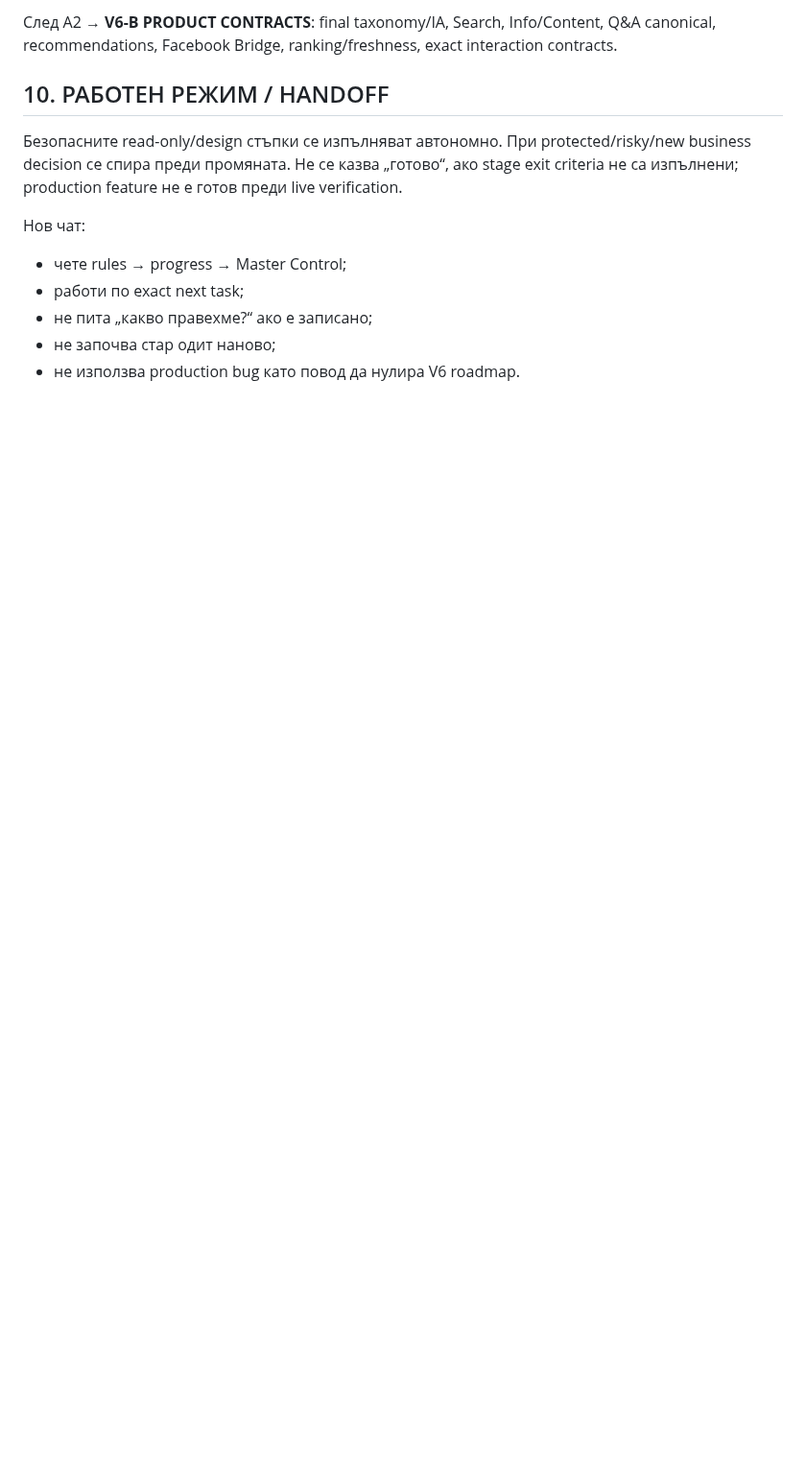
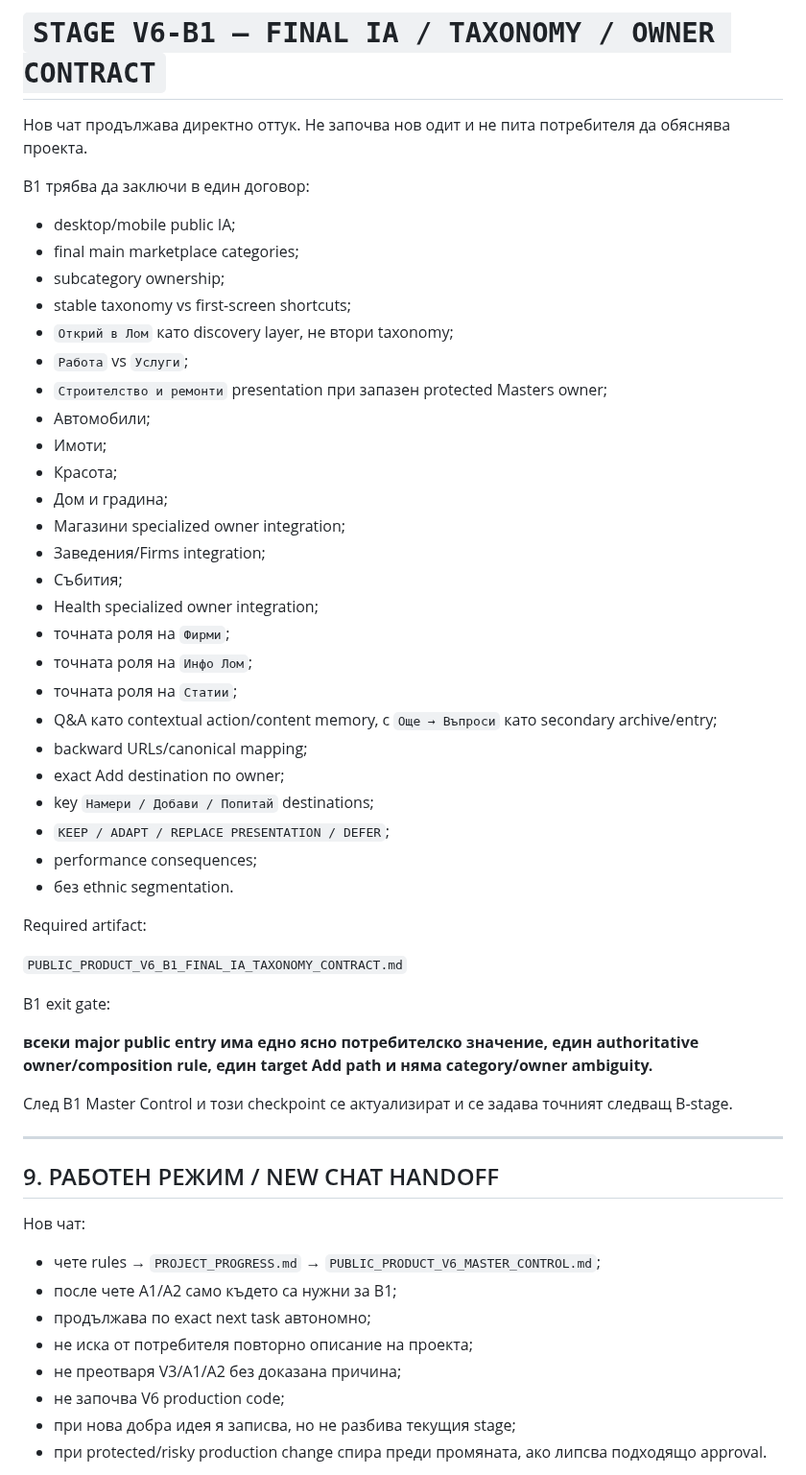
Before and after one commit to Traqnivanov/popitai-lom, a Markdown page: PROJECT_PROGRESS.md, the part around one of its changes. Shown at 96% size. GitHub-like rendering; blank space fills up the shorter version.

```diff
--- a/PROJECT_PROGRESS.md
+++ b/PROJECT_PROGRESS.md
@@ -119,14 +141,56 @@ A1 установи и записа owner/data/moderation/search/admin/interacti
 
-След A2 → **V6-B PRODUCT CONTRACTS**: final taxonomy/IA, Search, Info/Content, Q&A canonical, recommendations, Facebook Bridge, ranking/freshness, exact interaction contracts.
+# `STAGE V6-B1 — FINAL IA / TAXONOMY / OWNER CONTRACT`
 
-## 10. РАБОТЕН РЕЖИМ / HANDOFF
+Нов чат продължава директно оттук. Не започва нов одит и не пита потребителя да обяснява проекта.
 
-Безопасните read-only/design стъпки се изпълняват автономно. При protected/risky/new business decision се спира преди промяната. Не се казва „готово“, ако stage exit criteria не са изпълнени; production feature не е готов преди live verification.
+B1 трябва да заключи в един договор:
+- desktop/mobile public IA;
+- final main marketplace categories;
+- subcategory ownership;
+- stable taxonomy vs first-screen shortcuts;
+- `Открий в Лом` като discovery layer, не втори taxonomy;
+- `Работа` vs `Услуги`;
+- `Строителство и ремонти` presentation при запазен protected Masters owner;
+- Автомобили;
+- Имоти;
+- Красота;
+- Дом и градина;
+- Магазини specialized owner integration;
+- Заведения/Firms integration;
+- Събития;
+- Health specialized owner integration;
+- точната роля на `Фирми`;
+- точната роля на `Инфо Лом`;
+- точната роля на `Статии`;
+- Q&A като contextual action/content memory, с `Още → Въпроси` като secondary archive/entry;
+- backward URLs/canonical mapping;
+- exact Add destination по owner;
+- key `Намери / Добави / Попитай` destinations;
+- `KEEP / ADAPT / REPLACE PRESENTATION / DEFER`;
+- performance consequences;
+- без ethnic segmentation.
+
+Required artifact:
+
+`PUBLIC_PRODUCT_V6_B1_FINAL_IA_TAXONOMY_CONTRACT.md`
+
+B1 exit gate:
+
+**всеки major public entry има едно ясно потребителско значение, един authoritative owner/composition rule, един target Add path и няма category/owner ambiguity.**
+
+След B1 Master Control и този checkpoint се актуализират и се задава точният следващ B-stage.
+
+---
+
+## 9. РАБОТЕН РЕЖИМ / NEW CHAT HANDOFF
 
 Нов чат:
-- чете rules → progress → Master Control;
-- работи по exact next task;
-- не пита „какво правехме?“ ако е записано;
-- не започва стар одит наново;
-- не използва production bug като повод да нулира V6 roadmap.
+- чете rules → `PROJECT_PROGRESS.md` → `PUBLIC_PRODUCT_V6_MASTER_CONTROL.md`;
+- после чете A1/A2 само където са нужни за B1;
+- продължава по exact next task автономно;
+- не иска от потребителя повторно описание на проекта;
+- не преотваря V3/A1/A2 без доказана причина;
+- не започва V6 production code;
+- при нова добра идея я записва, но не разбива текущия stage;
+- при protected/risky production change спира преди промяната, ако липсва подходящо approval.
 
```
Also changed, not shown: other parts of PROJECT_PROGRESS.md (+93 -57 lines).
